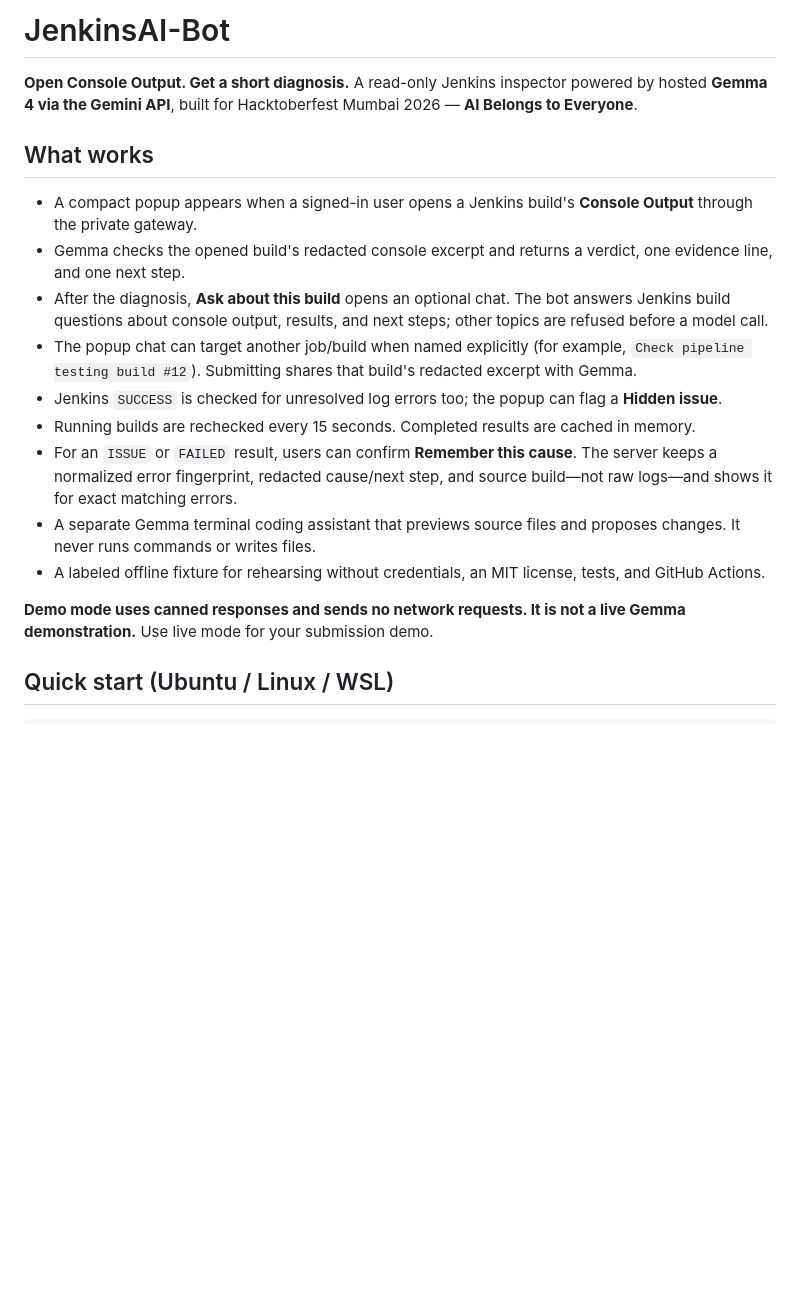
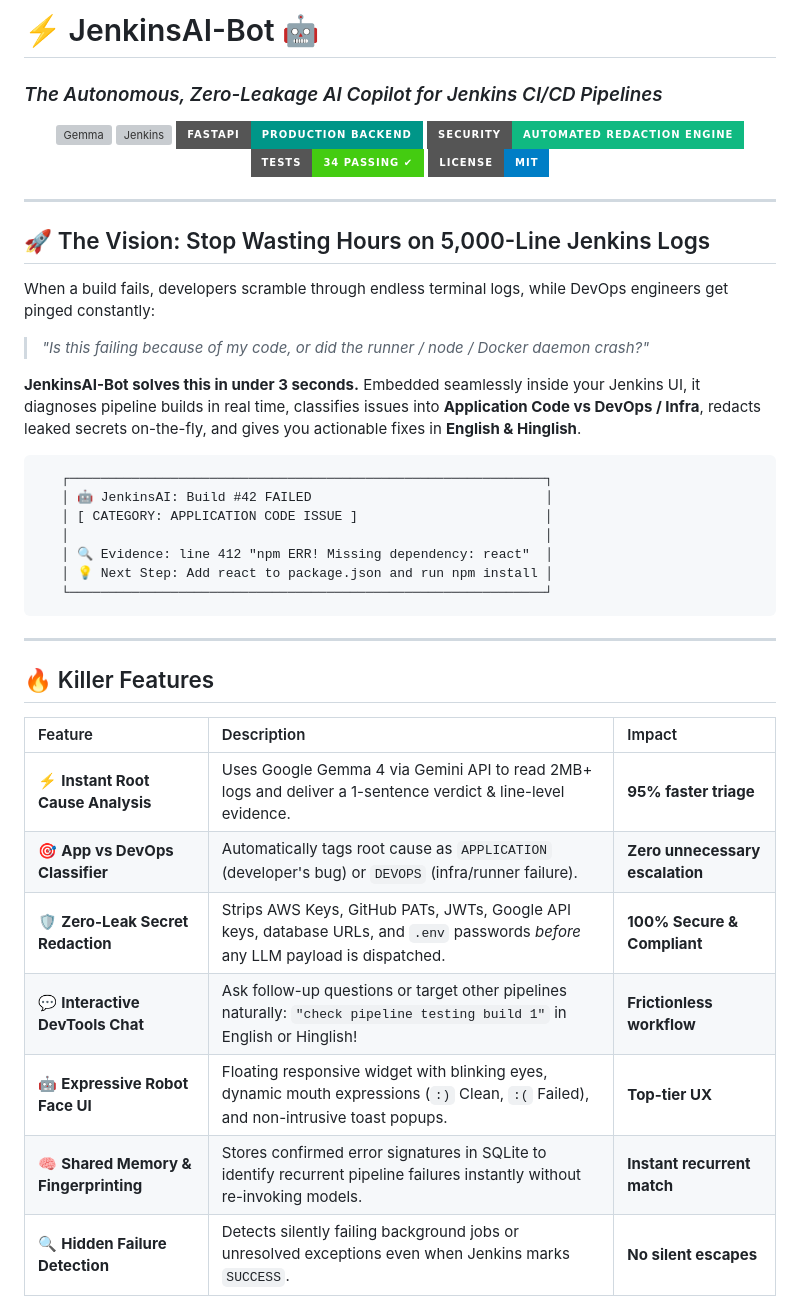
Before and after one commit to DEV-GHILDIYAL/JenkinsAI-Bot, a Markdown page: README.md, the part around one of its changes. Rendered like a GitHub page; badges without logos; blank space fills up the shorter version; grey boxes are pictures that could not be loaded.

````diff
--- a/README.md
+++ b/README.md
@@ -1,20 +1,46 @@
-# JenkinsAI-Bot
+# ⚡ JenkinsAI-Bot 🤖
+### *The Autonomous, Zero-Leakage AI Copilot for Jenkins CI/CD Pipelines*
 
-**Open Console Output. Get a short diagnosis.** A read-only Jenkins inspector powered by hosted **Gemma 4 via the Gemini API**, built for Hacktoberfest Mumbai 2026 — **AI Belongs to Everyone**.
+<p align="center">
+  <img src="https://img.shields.io/badge/Powered%20By-Google%20Gemma%20%2F%20Gemini%20API-4285F4?style=for-the-badge&logo=google&logoColor=white" alt="Gemma" />
+  <img src="https://img.shields.io/badge/Jenkins-CI%2FCD-D24939?style=for-the-badge&logo=jenkins&logoColor=white" alt="Jenkins" />
+  <img src="https://img.shields.io/badge/FastAPI-Production%20Backend-009688?style=for-the-badge&logo=fastapi&logoColor=white" alt="FastAPI" />
+  <img src="https://img.shields.io/badge/Security-Automated%20Redaction%20Engine-10B981?style=for-the-badge&logo=shield&logoColor=white" alt="Security" />
+  <img src="https://img.shields.io/badge/Tests-34%20Passing%20%E2%9C%94-success?style=for-the-badge" alt="Tests" />
+  <img src="https://img.shields.io/badge/License-MIT-blue?style=for-the-badge" alt="License" />
+</p>
 
-## What works
+---
 
-- A compact popup appears when a signed-in user opens a Jenkins build's **Console Output** through the private gateway.
-- Gemma checks the opened build's redacted console excerpt and returns a verdict, one evidence line, and one next step.
-- After the diagnosis, **Ask about this build** opens an optional chat. The bot answers Jenkins build questions about console output, results, and next steps; other topics are refused before a model call.
-- The popup chat can target another job/build when named explicitly (for example, `Check pipeline testing build #12`). Submitting shares that build's redacted excerpt with Gemma.
-- Jenkins `SUCCESS` is checked for unresolved log errors too; the popup can flag a **Hidden issue**.
-- Running builds are rechecked every 15 seconds. Completed results are cached in memory.
-- For an `ISSUE` or `FAILED` result, users can confirm **Remember this cause**. The server keeps a normalized error fingerprint, redacted cause/next step, and source build—not raw logs—and shows it for exact matching errors.
-- A separate Gemma terminal coding assistant that previews source files and proposes changes. It never runs commands or writes files.
-- A labeled offline fixture for rehearsing without credentials, an MIT license, tests, and GitHub Actions.
+## 🚀 The Vision: Stop Wasting Hours on 5,000-Line Jenkins Logs
 
-**Demo mode uses canned responses and sends no network requests. It is not a live Gemma demonstration.** Use live mode for your submission demo.
+When a build fails, developers scramble through endless terminal logs, while DevOps engineers get pinged constantly:
+> *"Is this failing because of my code, or did the runner / node / Docker daemon crash?"*
 
-## Quick start (Ubuntu / Linux / WSL)
+**JenkinsAI-Bot solves this in under 3 seconds.**
+Embedded seamlessly inside your Jenkins UI, it diagnoses pipeline builds in real time, classifies issues into **Application Code vs DevOps / Infra**, redacts leaked secrets on-the-fly, and gives you actionable fixes in **English & Hinglish**.
 
+```
+   ┌─────────────────────────────────────────────────────────────┐
+   │ 🤖 JenkinsAI: Build #42 FAILED                              │
+   │ [ CATEGORY: APPLICATION CODE ISSUE ]                        │
+   │                                                             │
+   │ 🔍 Evidence: line 412 "npm ERR! Missing dependency: react"  │
+   │ 💡 Next Step: Add react to package.json and run npm install │
+   └─────────────────────────────────────────────────────────────┘
+```
+
+---
+
+## 🔥 Killer Features
+
+| Feature | Description | Impact |
+| :--- | :--- | :--- |
+| ⚡ **Instant Root Cause Analysis** | Uses Google Gemma 4 via Gemini API to read 2MB+ logs and deliver a 1-sentence verdict & line-level evidence. | **95% faster triage** |
+| 🎯 **App vs DevOps Classifier** | Automatically tags root cause as `APPLICATION` (developer's bug) or `DEVOPS` (infra/runner failure). | **Zero unnecessary escalation** |
+| 🛡️ **Zero-Leak Secret Redaction** | Strips AWS Keys, GitHub PATs, JWTs, Google API keys, database URLs, and `.env` passwords *before* any LLM payload is dispatched. | **100% Secure & Compliant** |
+| 💬 **Interactive DevTools Chat** | Ask follow-up questions or target other pipelines naturally: `"check pipeline testing build 1"` in English or Hinglish! | **Frictionless workflow** |
+| 🤖 **Expressive Robot Face UI** | Floating responsive widget with blinking eyes, dynamic mouth expressions (`:)` Clean, `:(` Failed), and non-intrusive toast popups. | **Top-tier UX** |
+| 🧠 **Shared Memory & Fingerprinting** | Stores confirmed error signatures in SQLite to identify recurrent pipeline failures instantly without re-invoking models. | **Instant recurrent match** |
+| 🔍 **Hidden Failure Detection** | Detects silently failing background jobs or unresolved exceptions even when Jenkins marks `SUCCESS`. | **No silent escapes** |
+
````
Also changed, not shown: other parts of README.md (+109 -52 lines).
